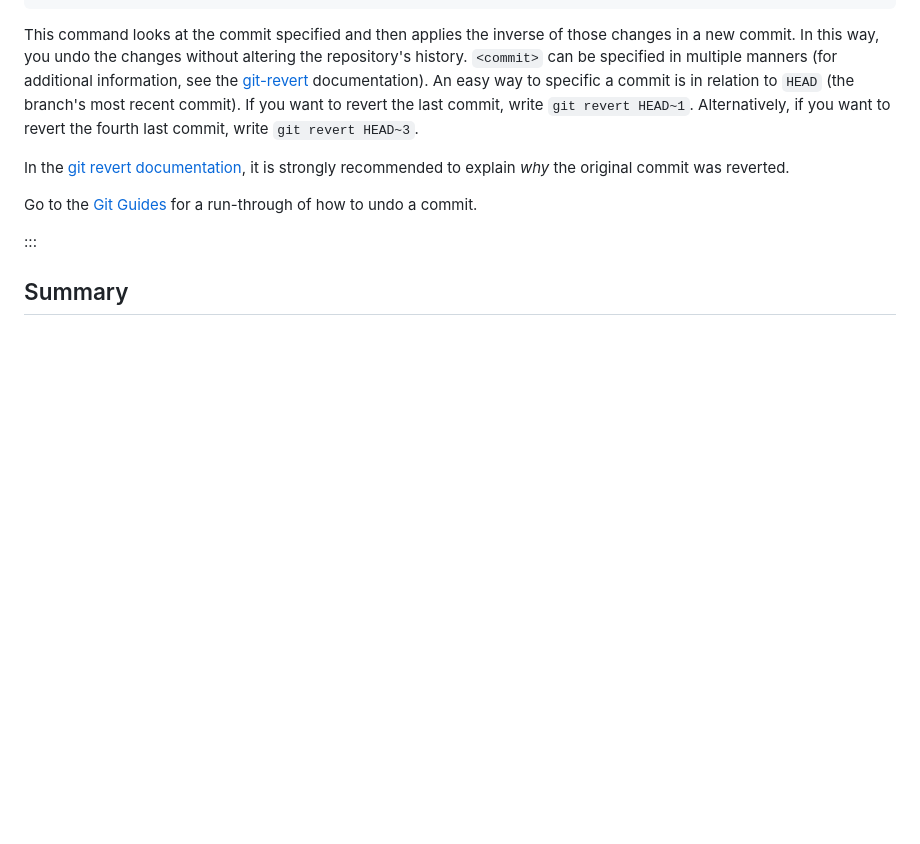
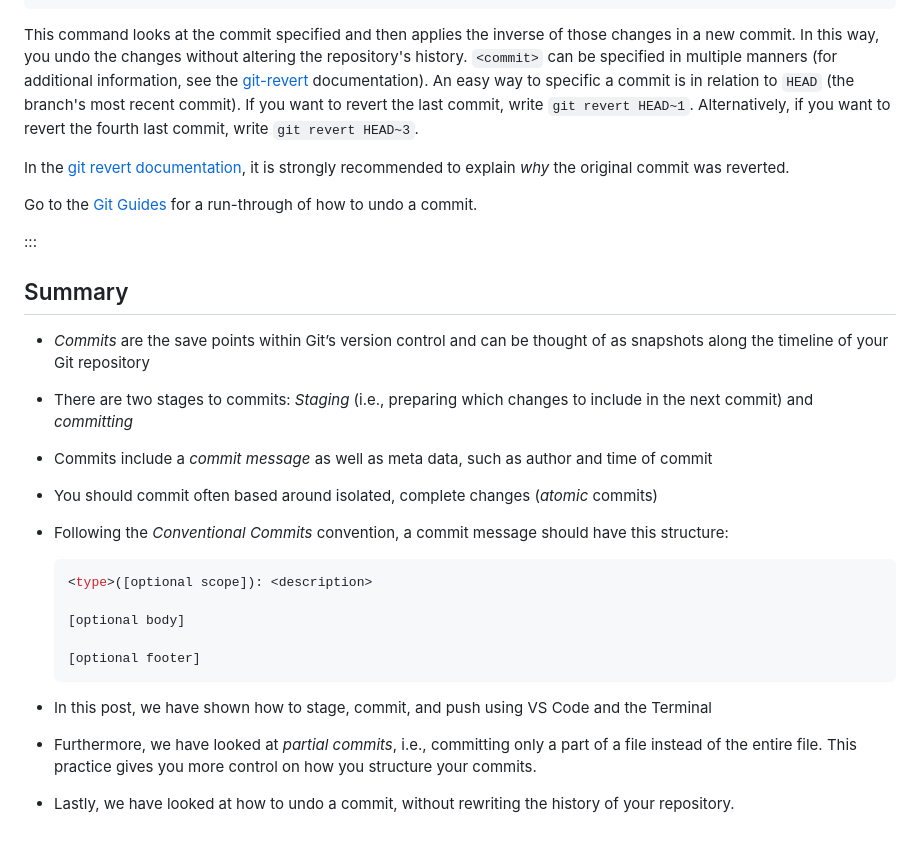
Before and after one commit to seedcase-project/team, a Markdown page: entries/git-workflow-guidelines/commits.md, the part around the change. Rendered like a GitHub page; blank space fills up the shorter version.

Commit message:
docs: :memo: add summary section to commits

````diff
--- a/entries/git-workflow-guidelines/commits.md
+++ b/entries/git-workflow-guidelines/commits.md
@@ -346,3 +346,21 @@ Go to the [Git Guides](https://github.com/git-guides/git-commit#how-to-undo-comm
 
 
 ## Summary
+
+- *Commits* are the save points within Git’s version control and can be thought of as snapshots along the timeline of your Git repository
+- There are two stages to commits: *Staging* (i.e., preparing which changes to include in the next commit) and *committing*
+- Commits include a *commit message* as well as meta data, such as author and time of commit
+- You should commit often based around isolated, complete changes (*atomic* commits)
+- Following the *Conventional Commits* convention, a commit message should have this structure:
+
+  ```bash
+  <type>([optional scope]): <description>
+
+  [optional body]
+
+  [optional footer]
+  ```
+
+- In this post, we have shown how to stage, commit, and push using VS Code and the Terminal
+- Furthermore, we have looked at *partial commits*, i.e., committing only a part of a file instead of the entire file. This practice gives you more control on how you structure your commits.
+- Lastly, we have looked at how to undo a commit, without rewriting the history of your repository.
````
